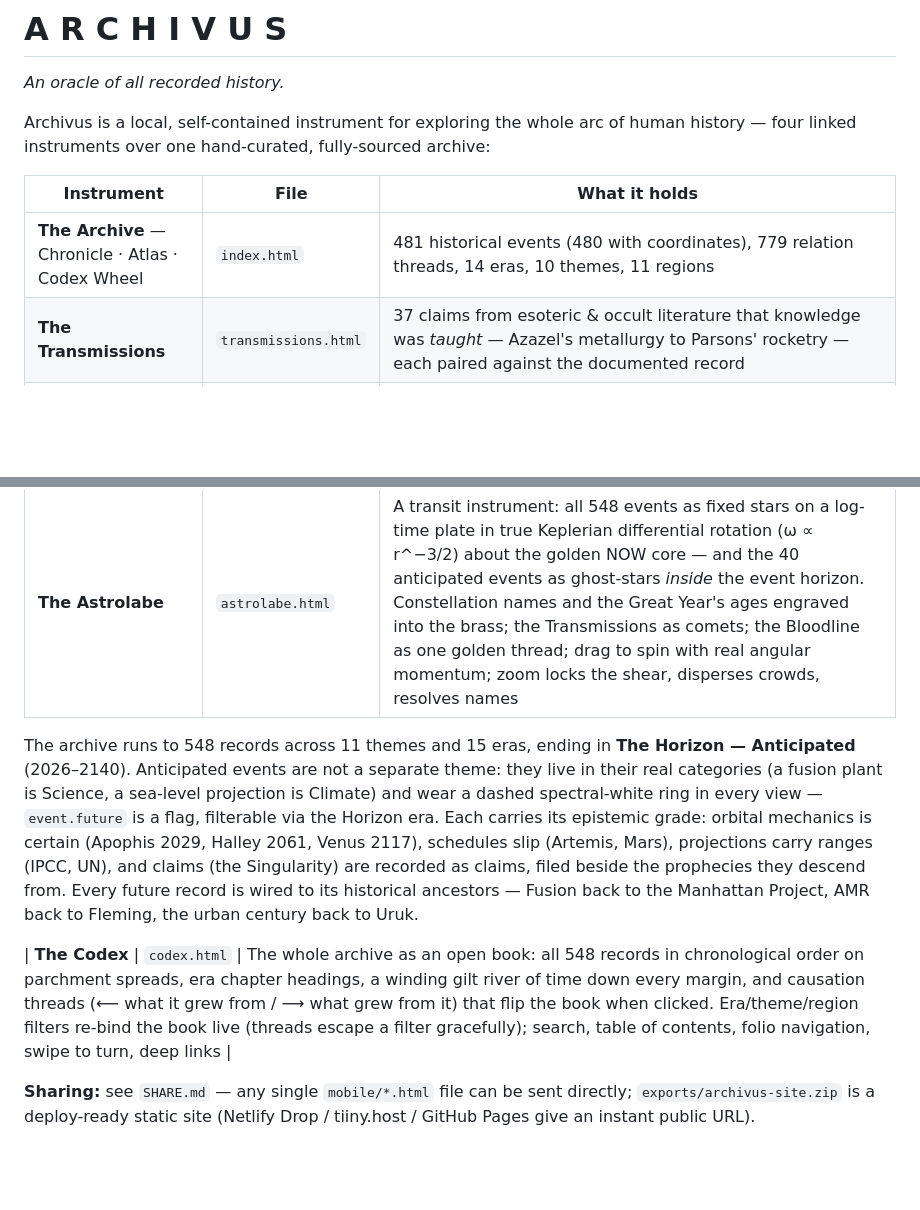
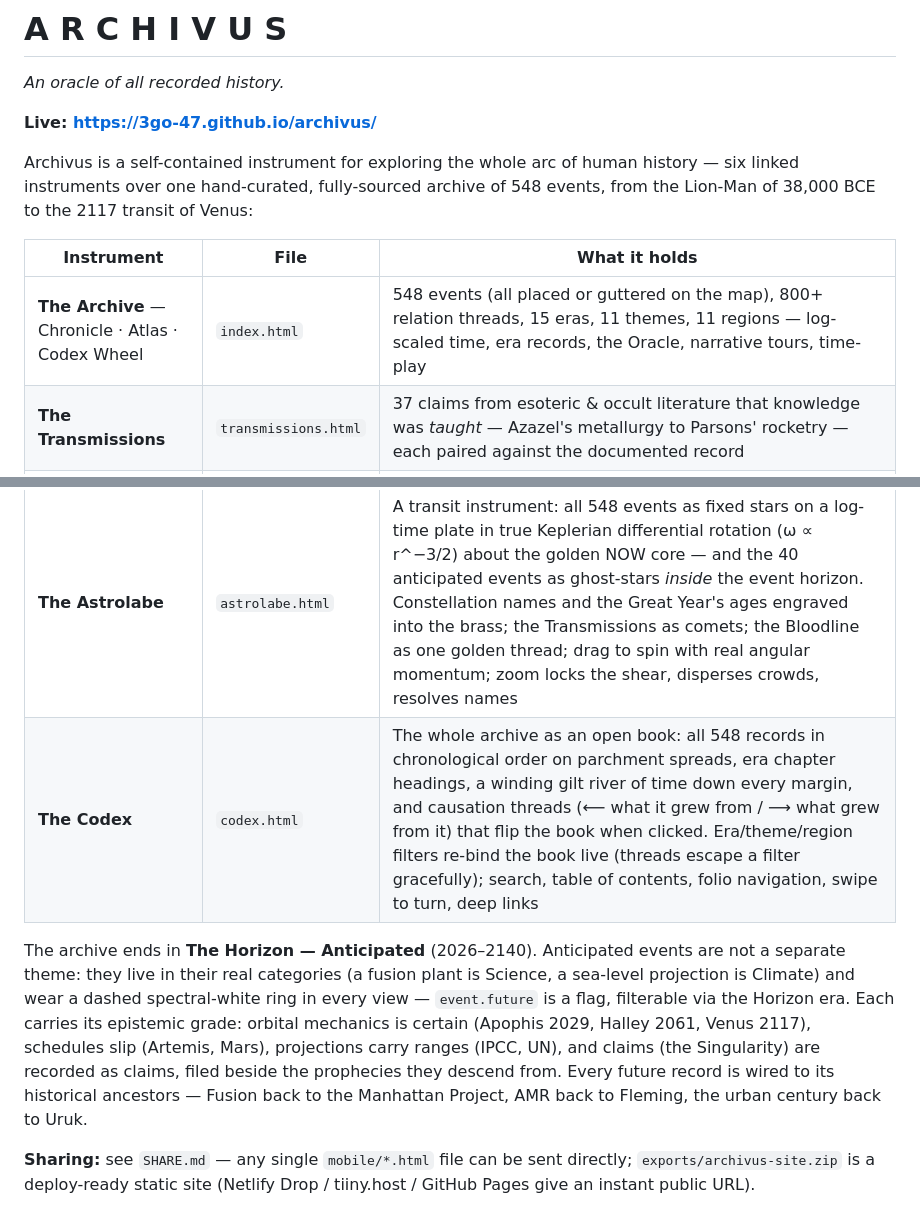
Before and after one commit to 3GO-47/archivus, a Markdown page: README.md, 2 parts joined by grey strips. Rendered like a GitHub page; blank space fills up the shorter version.

```diff
--- a/README.md
+++ b/README.md
@@ -1,19 +1,20 @@
 # A R C H I V U S
 *An oracle of all recorded history.*
 
-Archivus is a local, self-contained instrument for exploring the whole arc of human history — four linked instruments over one hand-curated, fully-sourced archive:
+**Live: https://3go-47.github.io/archivus/**
+
+Archivus is a self-contained instrument for exploring the whole arc of human history — six linked instruments over one hand-curated, fully-sourced archive of 548 events, from the Lion-Man of 38,000 BCE to the 2117 transit of Venus:
 
 | Instrument | File | What it holds |
 |---|---|---|
-| **The Archive** — Chronicle · Atlas · Codex Wheel | `index.html` | 481 historical events (480 with coordinates), 779 relation threads, 14 eras, 10 themes, 11 regions |
+| **The Archive** — Chronicle · Atlas · Codex Wheel | `index.html` | 548 events (all placed or guttered on the map), 800+ relation threads, 15 eras, 11 themes, 11 regions — log-scaled time, era records, the Oracle, narrative tours, time-play |
 | **The Transmissions** | `transmissions.html` | 37 claims from esoteric & occult literature that knowledge was *taught* — Azazel's metallurgy to Parsons' rocketry — each paired against the documented record |
 | **The Bloodline** | `lineage.html` | 558 figures across ~80 generations — the Mesopotamian pantheon through the Table of Nations to Jesus, Muhammad and the living successions of every faith, now with all seven divine pantheons grafted into the mythic stratum (`lineage3.js`): 28 cross-tradition bridges (shared PIE origin / documented syncretism / parallel archetype) tie Ugarit, the Ennead, Olympus, Asgard, the Vedic sky and Mexica heaven back to the Apsu–Tiamat root, each god carrying domains and first-attestation dates |
 | **The Pantheons** | `pantheons.html` | 97 gods in seven divine family trees (Mesopotamian, Canaanite, Egyptian, Greek, Norse, Vedic, Aztec), 20 domain sigils, 26 typed cross-religion arcs, and ⛩ worship horizons — earliest cult evidence vs earliest text |
 | **The Astrolabe** | `astrolabe.html` | A transit instrument: all 548 events as fixed stars on a log-time plate in true Keplerian differential rotation (ω ∝ r^−3/2) about the golden NOW core — and the 40 anticipated events as ghost-stars *inside* the event horizon. Constellation names and the Great Year's ages engraved into the brass; the Transmissions as comets; the Bloodline as one golden thread; drag to spin with real angular momentum; zoom locks the shear, disperses crowds, resolves names |
+| **The Codex** | `codex.html` | The whole archive as an open book: all 548 records in chronological order on parchment spreads, era chapter headings, a winding gilt river of time down every margin, and causation threads (⟵ what it grew from / ⟶ what grew from it) that flip the book when clicked. Era/theme/region filters re-bind the book live (threads escape a filter gracefully); search, table of contents, folio navigation, swipe to turn, deep links |
 
-The archive runs to 548 records across 11 themes and 15 eras, ending in **The Horizon — Anticipated** (2026–2140). Anticipated events are not a separate theme: they live in their real categories (a fusion plant is Science, a sea-level projection is Climate) and wear a dashed spectral-white ring in every view — `event.future` is a flag, filterable via the Horizon era. Each carries its epistemic grade: orbital mechanics is certain (Apophis 2029, Halley 2061, Venus 2117), schedules slip (Artemis, Mars), projections carry ranges (IPCC, UN), and claims (the Singularity) are recorded as claims, filed beside the prophecies they descend from. Every future record is wired to its historical ancestors — Fusion back to the Manhattan Project, AMR back to Fleming, the urban century back to Uruk.
-
-| **The Codex** | `codex.html` | The whole archive as an open book: all 548 records in chronological order on parchment spreads, era chapter headings, a winding gilt river of time down every margin, and causation threads (⟵ what it grew from / ⟶ what grew from it) that flip the book when clicked. Era/theme/region filters re-bind the book live (threads escape a filter gracefully); search, table of contents, folio navigation, swipe to turn, deep links |
+The archive ends in **The Horizon — Anticipated** (2026–2140). Anticipated events are not a separate theme: they live in their real categories (a fusion plant is Science, a sea-level projection is Climate) and wear a dashed spectral-white ring in every view — `event.future` is a flag, filterable via the Horizon era. Each carries its epistemic grade: orbital mechanics is certain (Apophis 2029, Halley 2061, Venus 2117), schedules slip (Artemis, Mars), projections carry ranges (IPCC, UN), and claims (the Singularity) are recorded as claims, filed beside the prophecies they descend from. Every future record is wired to its historical ancestors — Fusion back to the Manhattan Project, AMR back to Fleming, the urban century back to Uruk.
 
 **Sharing:** see `SHARE.md` — any single `mobile/*.html` file can be sent directly; `exports/archivus-site.zip` is a deploy-ready static site (Netlify Drop / tiiny.host / GitHub Pages give an instant public URL).
 
```
